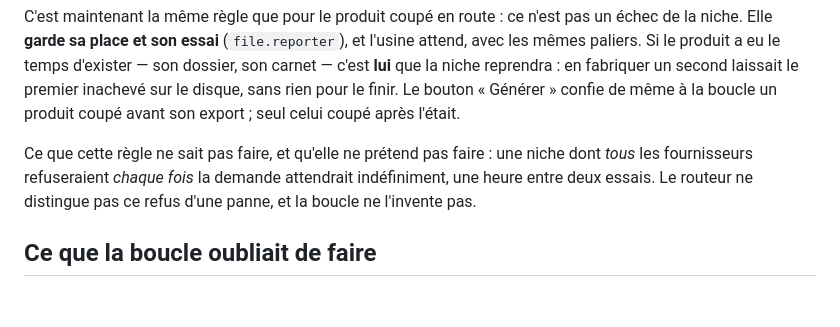
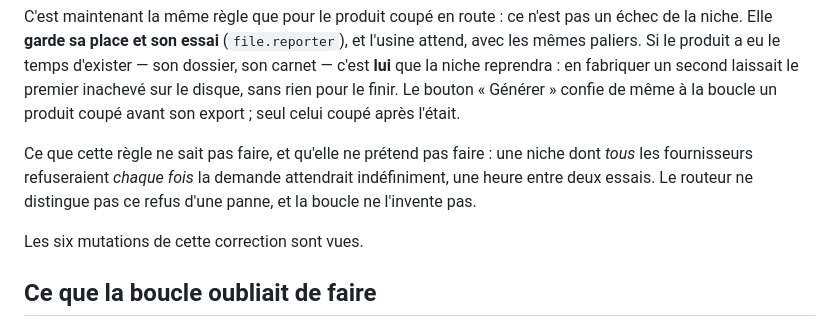
Before and after one commit to l0rk59/Usine-IA, a Markdown page: docs/USINE-CONTINUE.md, the part around the change. Drawn GitHub-style; blank space fills up the shorter version.

```diff
--- a/docs/USINE-CONTINUE.md
+++ b/docs/USINE-CONTINUE.md
@@ -231,6 +231,8 @@ niche dont *tous* les fournisseurs refuseraient *chaque fois* la demande
 attendrait indéfiniment, une heure entre deux essais. Le routeur ne distingue
 pas ce refus d'une panne, et la boucle ne l'invente pas.
 
+Les six mutations de cette correction sont vues.
+
 ## Ce que la boucle oubliait de faire
 
 Le tableau de bord et l'usine continue reçoivent la même chose — un type, un
```
Also changed, not shown: docs/TROUS.md (+2 -0 lines).
